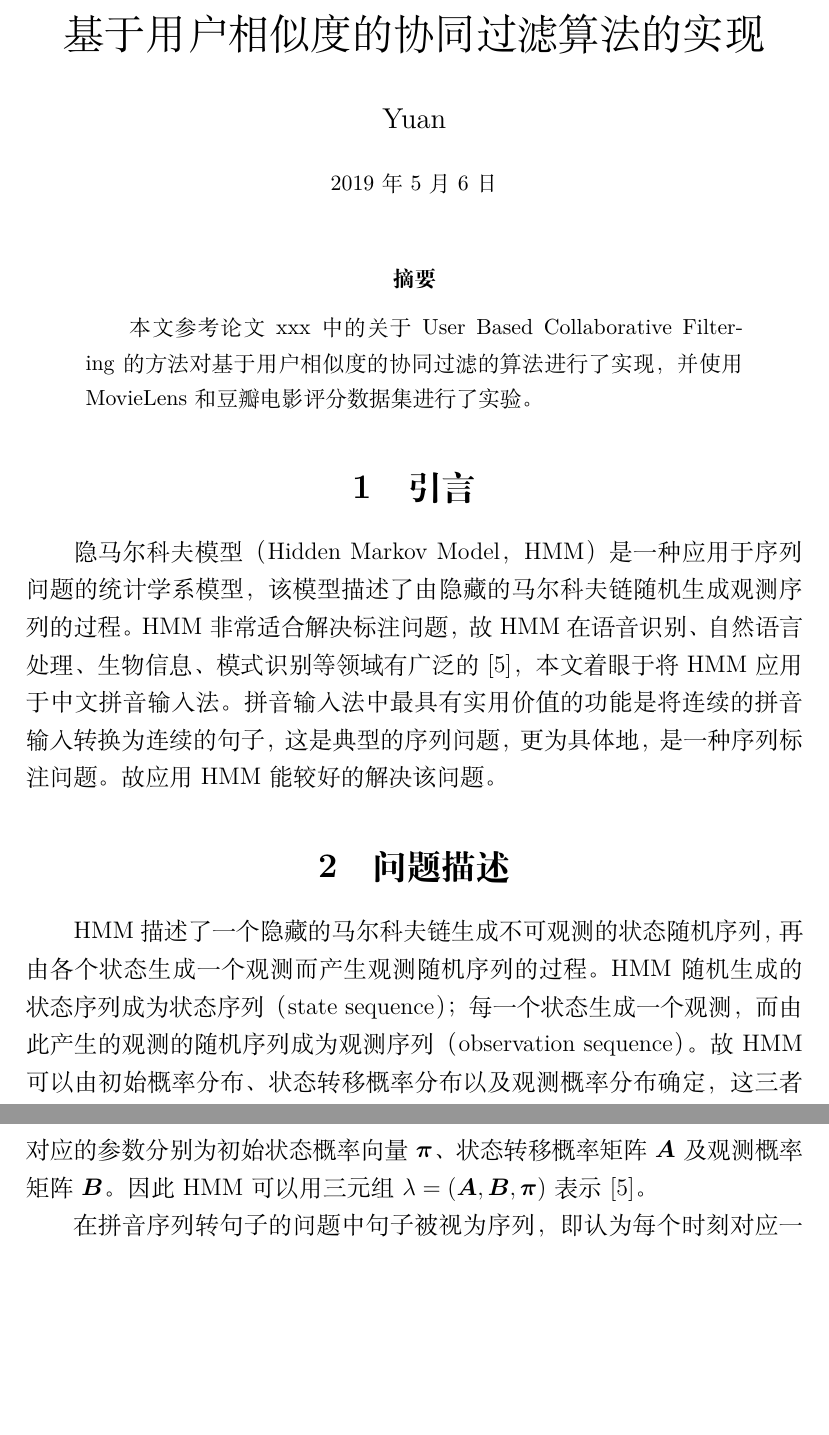
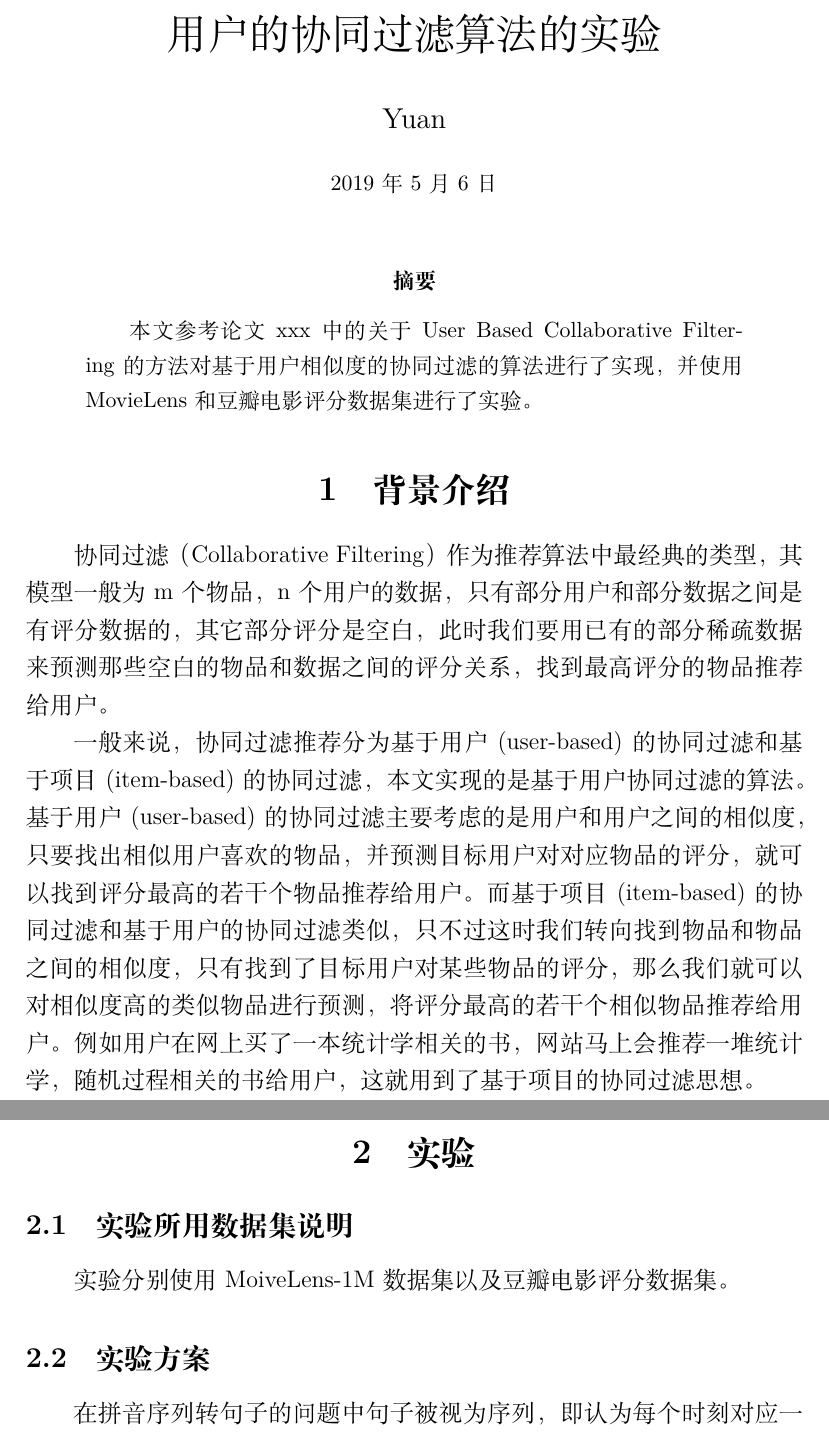
Before and after one commit to eeyrw/recommender-system, a LaTeX document (User Based CF.tex): two parts of pages 1 and 2 of 7, joined at a grey line, cut so that both start at the same text, the shorter picture padded with empty space. Compiled offline with XeLaTeX.

Commit message:
Modifying.

```diff
--- a/User Based CF.tex
+++ b/User Based CF.tex
@@ -14,7 +14,7 @@
 \usepackage[table,xcdraw]{xcolor}
 \usepackage{float}
 %\usepackage[left=3.0cm, right=3.0cm, top=3.5cm, bottom=2.70cm]{geometry}
-\title{基于用户相似度的协同过滤算法的实现}
+\title{用户的协同过滤算法的实验}
 \author{Yuan}
 \date{\small\today}
 \begin{document}
@@ -23,11 +23,15 @@
 \begin{abstract}
 本文参考论文xxx中的关于User Based Collaborative Filtering的方法对基于用户相似度的协同过滤的算法进行了实现，并使用MovieLens和豆瓣电影评分数据集进行了实验。
 \end{abstract}
-\section{引言}
-隐马尔科夫模型（Hidden Markov Model，HMM）是一种应用于序列问题的统计学系模型，该模型描述了由隐藏的马尔科夫链随机生成观测序列的过程。HMM非常适合解决标注问题，故HMM在语音识别、自然语言处理、生物信息、模式识别等领域有广泛的\cite{李航统计学习}，本文着眼于将HMM应用于中文拼音输入法。拼音输入法中最具有实用价值的功能是将连续的拼音输入转换为连续的句子，这是典型的序列问题，更为具体地，是一种序列标注问题。故应用HMM能较好的解决该问题。
-\section{问题描述}
-HMM描述了一个隐藏的马尔科夫链生成不可观测的状态随机序列，再由各个状态生成一个观测而产生观测随机序列的过程。HMM随机生成的状态序列成为状态序列（state sequence）；每一个状态生成一个观测，而由此产生的观测的随机序列成为观测序列（observation sequence）。故HMM可以由初始概率分布、状态转移概率分布以及观测概率分布确定，这三者对应的参数分别为初始状态概率向量$ \bm{\pi} $、状态转移概率矩阵$\bm{A}$及观测概率矩阵$\bm{B}$。因此HMM可以用三元组$ \lambda=(\bm{A},\bm{B},\bm{\pi}) $表示\cite{李航统计学习}。
+\section{背景介绍}
+协同过滤（Collaborative Filtering）作为推荐算法中最经典的类型，其模型一般为m个物品，n个用户的数据，只有部分用户和部分数据之间是有评分数据的，其它部分评分是空白，此时我们要用已有的部分稀疏数据来预测那些空白的物品和数据之间的评分关系，找到最高评分的物品推荐给用户。
 
+一般来说，协同过滤推荐分为基于用户(user-based)的协同过滤和基于项目(item-based)的协同过滤，本文实现的是基于用户协同过滤的算法。基于用户(user-based)的协同过滤主要考虑的是用户和用户之间的相似度，只要找出相似用户喜欢的物品，并预测目标用户对对应物品的评分，就可以找到评分最高的若干个物品推荐给用户。而基于项目(item-based)的协同过滤和基于用户的协同过滤类似，只不过这时我们转向找到物品和物品之间的相似度，只有找到了目标用户对某些物品的评分，那么我们就可以对相似度高的类似物品进行预测，将评分最高的若干个相似物品推荐给用户。例如用户在网上买了一本统计学相关的书，网站马上会推荐一堆统计学，随机过程相关的书给用户，这就用到了基于项目的协同过滤思想。
+
+\section{实验}
+\subsection{实验所用数据集说明}
+实验分别使用MoiveLens-1M数据集以及豆瓣电影评分数据集。
+\subsection{实验方案}
 在拼音序列转句子的问题中句子被视为序列，即认为每个时刻对应一个汉字，汉字又对应拼音。由于用户在输入法中输入的是拼音序列，所以拼音序列被定义为观测序列。而句子则为生成观测序列的状态序列。要解决通过观测序列得到最有可能的状态序列实质是求解一个最大路径问题，Viterbi算法\cite{viterbi2006a}被用于解决该问题。
 \subsection{模型定义}
 对于拼音序列转汉字问题的的HMM相关定义如下：
```
Also changed, not shown: An Algorithm Framework for Performing Collaborative Filtering.pdf (added).
